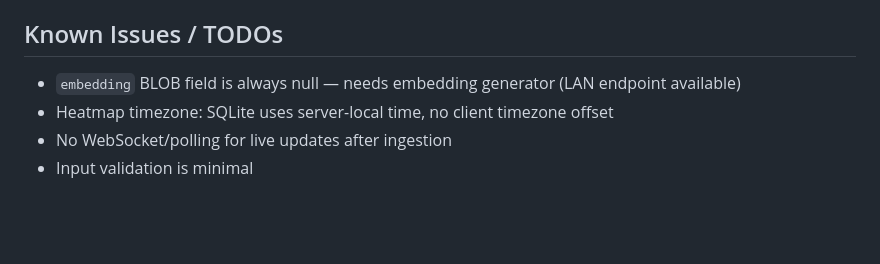
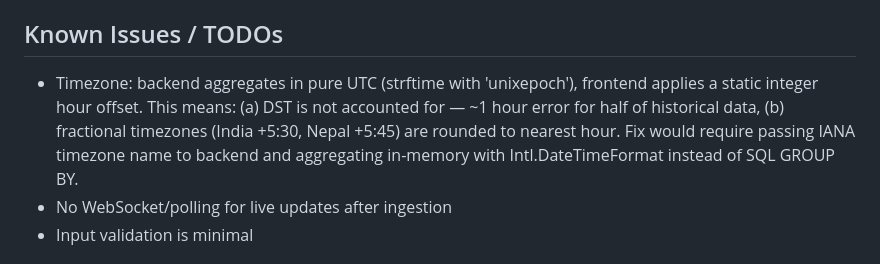
Before and after one commit to mlowdi/bsky-viz, a Markdown page: CLAUDE.md, the part around the change. Drawn GitHub-style; blank space fills up the shorter version.

Commit message:
docs: fix incorrect timezone description in CLAUDE.md
Backend uses pure UTC (unixepoch), not server-local time.
Document actual DST/fractional-tz limitations.

Co-Authored-By: Claude Opus 4.6 <noreply@anthropic.com>

```diff
--- a/CLAUDE.md
+++ b/CLAUDE.md
@@ -72,8 +72,7 @@ All under `/api`:
 
 ## Known Issues / TODOs
 
-- `embedding` BLOB field is always null — needs embedding generator (LAN endpoint available)
-- Heatmap timezone: SQLite uses server-local time, no client timezone offset
+- Timezone: backend aggregates in pure UTC (strftime with 'unixepoch'), frontend applies a static integer hour offset. This means: (a) DST is not accounted for — ~1 hour error for half of historical data, (b) fractional timezones (India +5:30, Nepal +5:45) are rounded to nearest hour. Fix would require passing IANA timezone name to backend and aggregating in-memory with Intl.DateTimeFormat instead of SQL GROUP BY.
 - No WebSocket/polling for live updates after ingestion
 - Input validation is minimal
 
```
